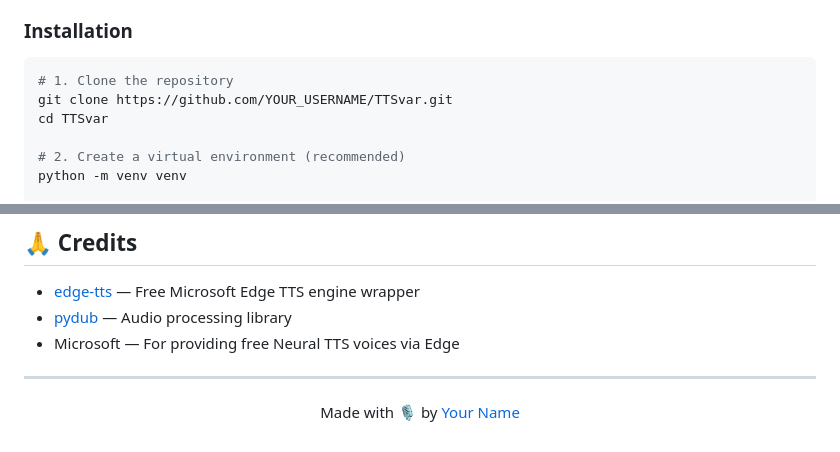
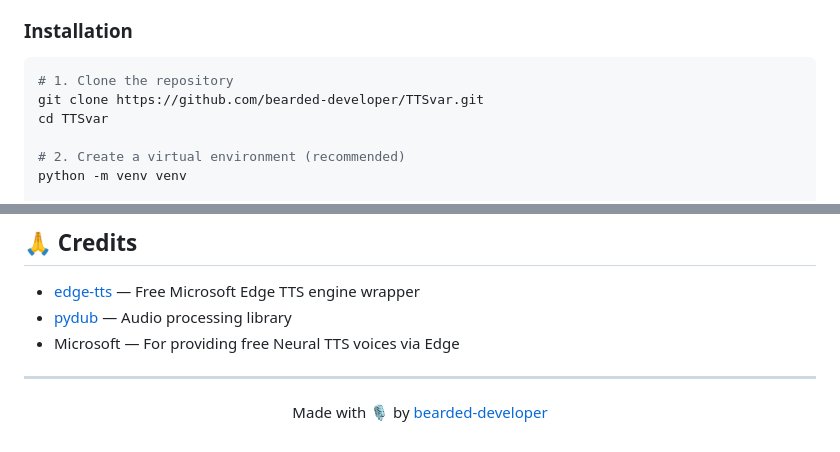
Before and after one commit to bearded-developer/TTSvar, a Markdown page: README.md, 2 parts joined by grey strips. GitHub-like rendering.

````diff
--- a/README.md
+++ b/README.md
@@ -67,7 +67,7 @@ sudo apt install ffmpeg
 
 ```bash
 # 1. Clone the repository
-git clone https://github.com/YOUR_USERNAME/TTSvar.git
+git clone https://github.com/bearded-developer/TTSvar.git
 cd TTSvar
 
 # 2. Create a virtual environment (recommended)
@@ -330,4 +330,4 @@ MIT License — free to use, modify, and distribute.
 
 ---
 
-<p align="center">Made with 🎙️ by <a href="https://github.com/YOUR_USERNAME">Your Name</a></p>
+<p align="center">Made with 🎙️ by <a href="https://github.com/bearded-developer">bearded-developer</a></p>
````
